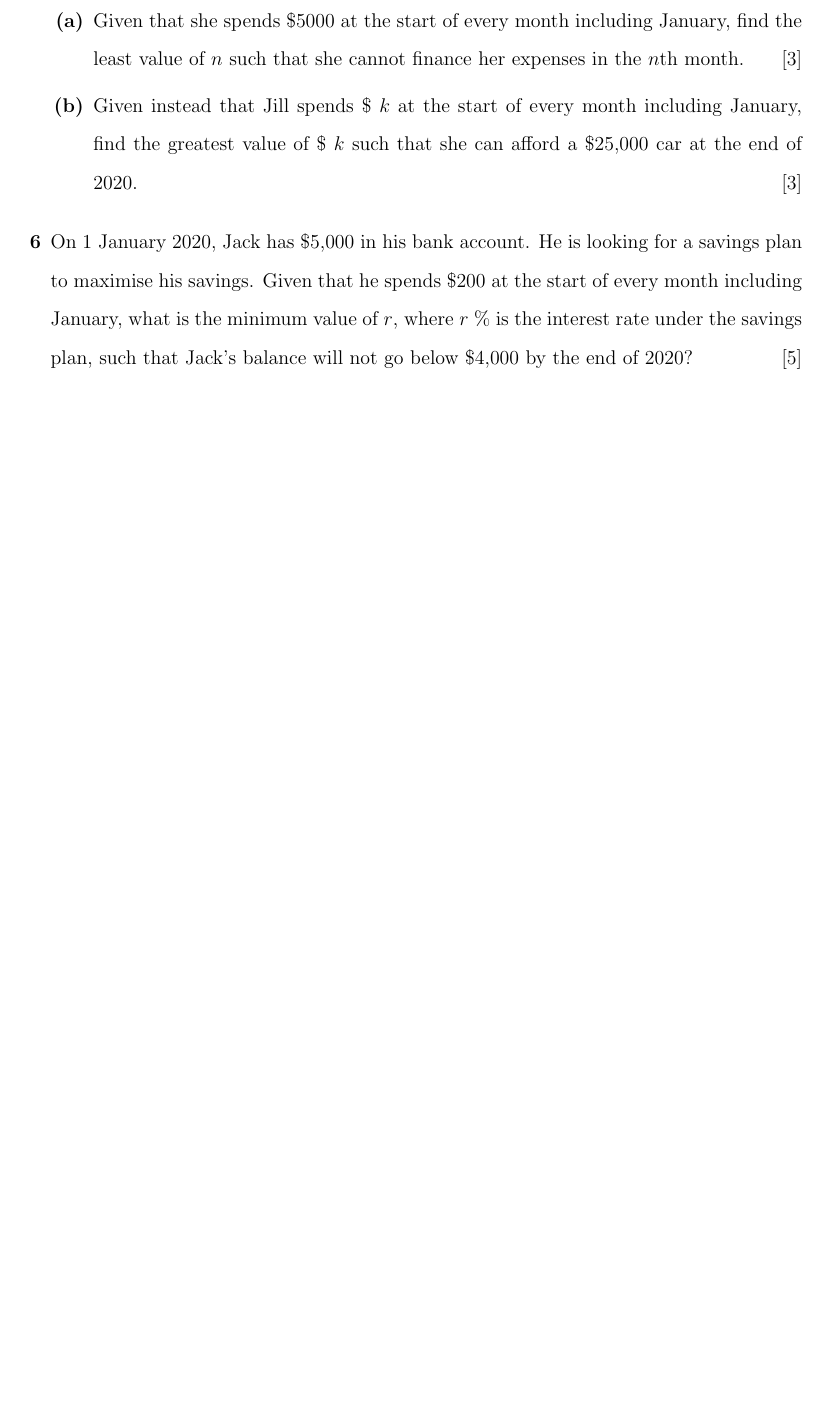
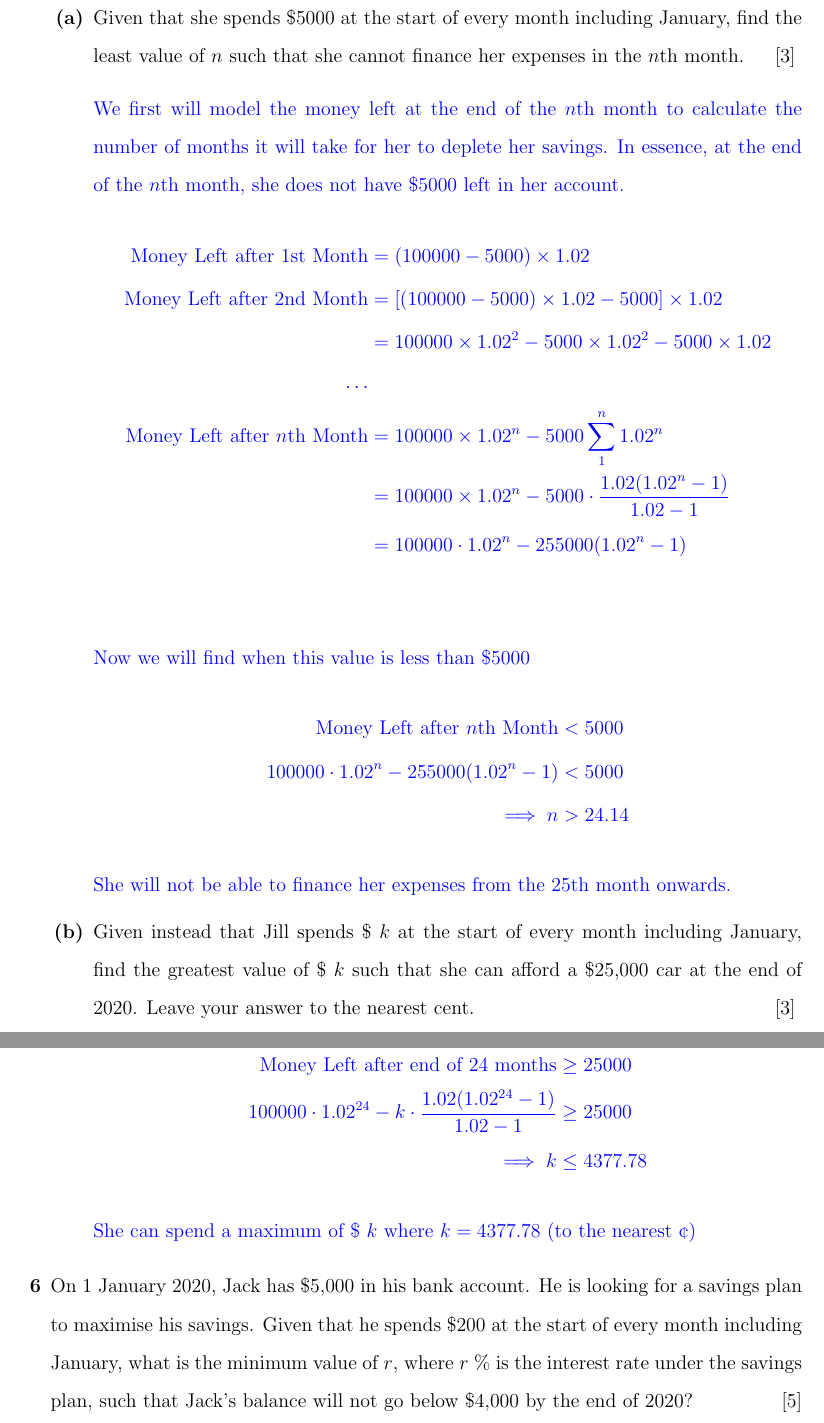
Before and after one commit to viggibear/A-Level-Math-Resource, a LaTeX document (Source Code/Sequences & Series.tex): part of page 5 of 5 before the commit and two parts of pages 5 and 6 of 6 after it, the two joined at a grey line, cut so that both start at the same text, the shorter picture padded with empty space. Compiled offline with pdfLaTeX; a LaTeX package or settings file that is missing is left out.

Commit message:
Added solution for qn 5

```diff
--- a/Source Code/Sequences & Series.tex
+++ b/Source Code/Sequences & Series.tex
@@ -163,10 +163,35 @@ For all questions below, you may use the following standard results:
  Due to building restrictions, the area of a block must be at least 60 m\(^2\). Find the maximum height the building can be built to.\hfill[5]
 
  \1 On 1 January 2020, Jill has \$100,000 in her bank account. According to her savings plan, 2\% of her savings will be credited to this same account at the end of each month. %Question 5
-
  \2 Given that she spends \$5000 at the start of every month including January, find the least value of \(n\) such that she cannot finance her expenses in the \(n\)th month.\hfill[3]
-
- \2 Given instead that Jill spends \$ \(k\) at the start of every month including January, find the greatest value of \$ \(k\) such that she can afford a \$25,000 car at the end of 2020. \hfill[3]
-
+ \begin{answer}
+  We first will model the money left at the end of the \(n\)th month to calculate the number of months it will take for her to deplete her savings. In essence, at the end of the \(n\)th month, she does not have \$5000 left in her account.
+  \begin{align*}
+   \textrm{Money Left after 1st Month}     & =(100000 - 5000)\times1.02                                          \\
+   \textrm{Money Left after 2nd Month}     & = [(100000-5000)\times1.02-5000]\times1.02                          \\
+                                           & = 100000 \times 1.02^2 - 5000 \times 1.02^2 - 5000\times1.02        \\
+   \cdots                                                                                                        \\
+   \textrm{Money Left after \(n\)th Month} & = 100000 \times 1.02^n - 5000\sum_1^n{1.02^n}                       \\
+                                           & = 100000 \times 1.02^n - 5000 \cdot \frac{1.02(1.02^{n}-1)}{1.02-1} \\
+                                           & = 100000 \cdot 1.02^n - 255000(1.02^{n}-1)                          \\
+  \end{align*}
+  Now we will find when this value is less than \$5000
+  \begin{align*}
+   \textrm{Money Left after \(n\)th Month}  & < 5000  \\
+   100000 \cdot 1.02^n - 255000(1.02^{n}-1) & < 5000  \\
+   \implies n                               & > 24.14
+  \end{align*}
+  She will not be able to finance her expenses from the 25th month onwards.
+ \end{answer}
+ \2 Given instead that Jill spends \$ \(k\) at the start of every month including January, find the greatest value of \$ \(k\) such that she can afford a \$25,000 car at the end of 2020. Leave your answer to the nearest cent. \hfill[3]
+ \begin{answer}
+  We replace \(n\) with 24 and \$5000 with \$ \(k\) and solve for \(k\) to get our answer.
+  \begin{align*}
+   \textrm{Money Left after end of 24 months}                      & \geq 25000   \\
+   100000 \cdot 1.02^{24} - k\cdot\frac{1.02(1.02^{24}-1)}{1.02-1} & \geq 25000   \\
+   \implies k                                                      & \leq 4377.78
+  \end{align*}
+  She can spend a maximum of \$ \(k\) where \(k = 4377.78\) (to the nearest \textcent)
+ \end{answer}
  \1 On 1 January 2020, Jack has \$5,000 in his bank account. He is looking for a savings plan to maximise his savings. Given that he spends \$200 at the start of every month including January, what is the minimum value of \(r\), where \(r\) \% is the interest rate under the savings plan, such that Jack's balance will not go below \$4,000 by the end of 2020? \hfill[5] %Question 6
 
```
Also changed, not shown: Source Code/Sequences & Series.tex (14 more changed lines).
